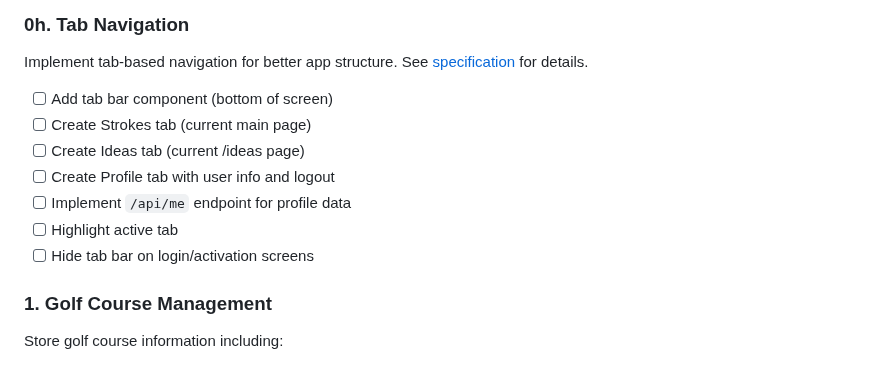
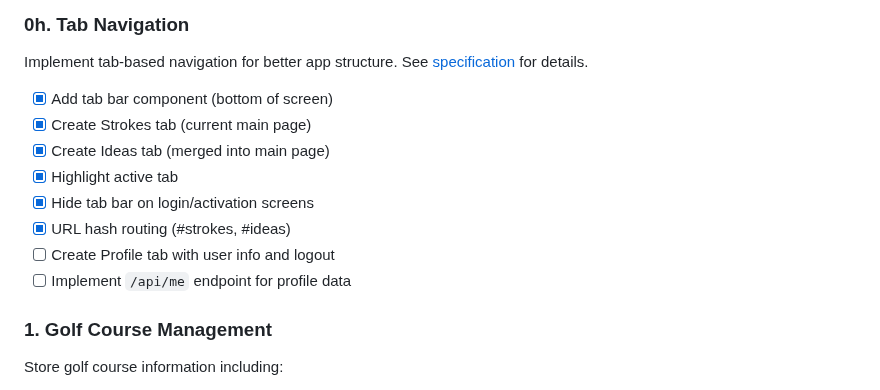
Before and after one commit to RoaldO/carry-on, a Markdown page: ROADMAP.md, the part around the change. Drawn GitHub-style.

Commit message:
Update roadmap: mark tab navigation items complete
Co-Authored-By: Claude Opus 4.5 <noreply@anthropic.com>

```diff
--- a/ROADMAP.md
+++ b/ROADMAP.md
@@ -66,13 +66,14 @@ Allow users to use generated passwords from password managers.
 ### 0h. Tab Navigation
 Implement tab-based navigation for better app structure.
 See [specification](docs/specs/navigation.md) for details.
-- [ ] Add tab bar component (bottom of screen)
-- [ ] Create Strokes tab (current main page)
-- [ ] Create Ideas tab (current /ideas page)
+- [x] Add tab bar component (bottom of screen)
+- [x] Create Strokes tab (current main page)
+- [x] Create Ideas tab (merged into main page)
+- [x] Highlight active tab
+- [x] Hide tab bar on login/activation screens
+- [x] URL hash routing (#strokes, #ideas)
 - [ ] Create Profile tab with user info and logout
 - [ ] Implement `/api/me` endpoint for profile data
-- [ ] Highlight active tab
-- [ ] Hide tab bar on login/activation screens
 
 ### 1. Golf Course Management
 Store golf course information including:
```
